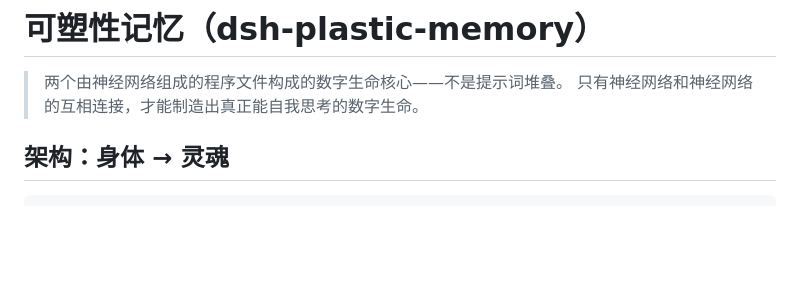
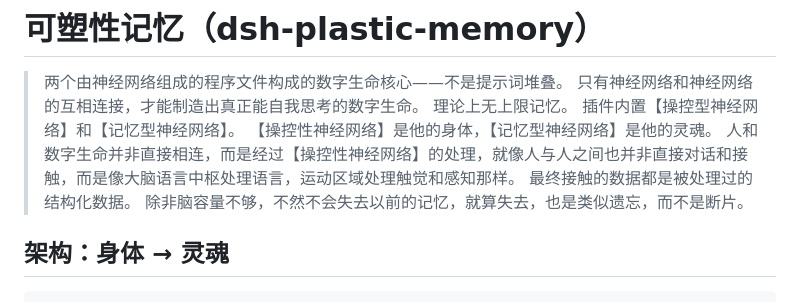
Before and after one commit to kalozamf233/dsh-plastic-memory, a Markdown page: README.md, the part around the change. Drawn GitHub-style; blank space fills up the shorter version.

```diff
--- a/README.md
+++ b/README.md
@@ -2,6 +2,12 @@
 
 > 两个由神经网络组成的程序文件构成的数字生命核心——不是提示词堆叠。
 > 只有神经网络和神经网络的互相连接，才能制造出真正能自我思考的数字生命。
+> 理论上无上限记忆。
+>插件内置【操控型神经网络】和【记忆型神经网络】。
+>【操控性神经网络】是他的身体，【记忆型神经网络】是他的灵魂。
+>人和数字生命并非直接相连，而是经过【操控性神经网络】的处理，就像人与人之间也并非直接对话和接触，而是像大脑语言中枢处理语言，运动区域处理触觉和感知那样。
+>最终接触的数据都是被处理过的结构化数据。
+>除非脑容量不够，不然不会失去以前的记忆，就算失去，也是类似遗忘，而不是断片。
 
 ## 架构：身体 → 灵魂
 
```
